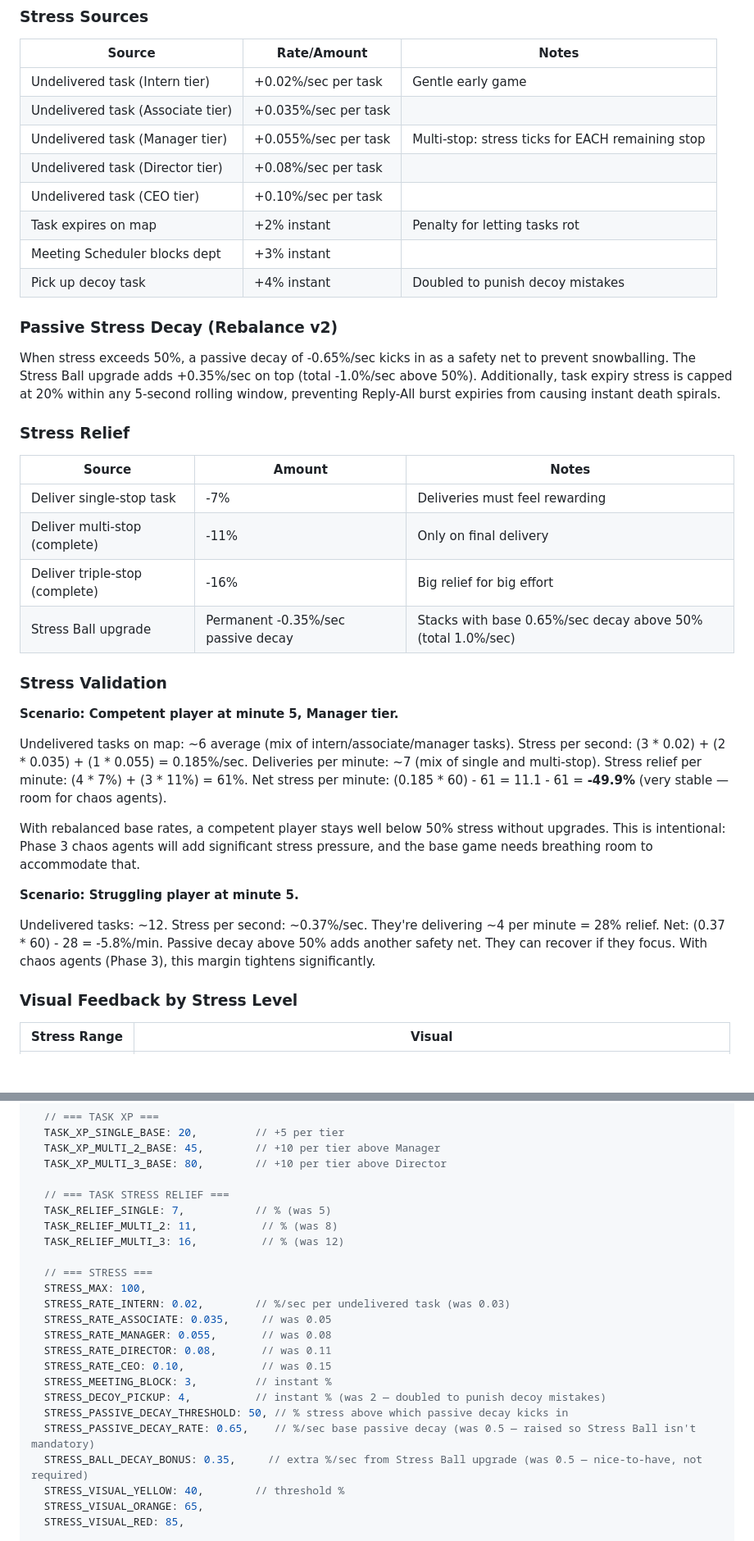
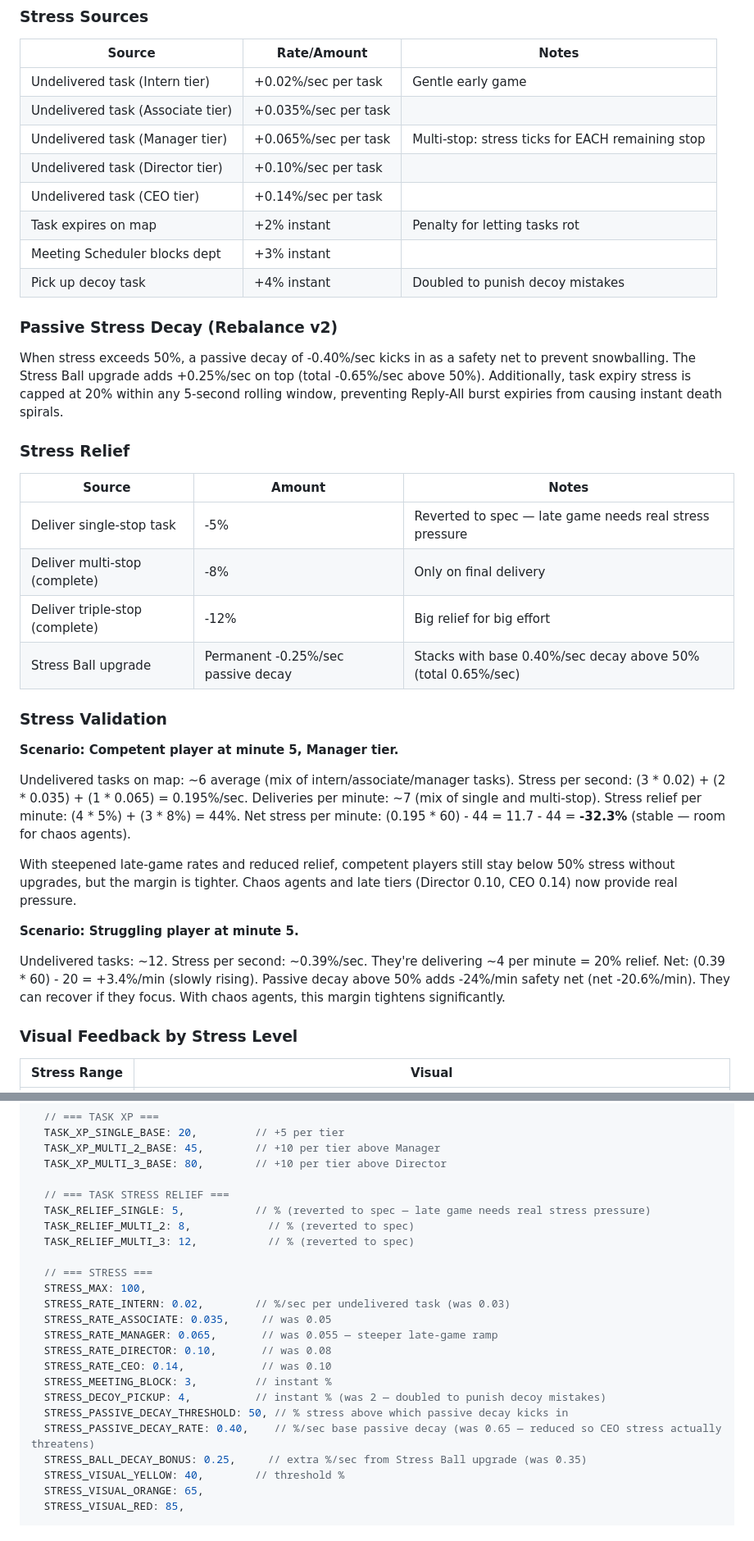
Before and after one commit to rohit-garrg/office-survivors, a Markdown page: office-survivors-spec-v3.1.md, 2 parts joined by grey strips. Shown at 82% size. GitHub-like rendering; blank space fills up the shorter version.

```diff
--- a/office-survivors-spec-v3.1.md
+++ b/office-survivors-spec-v3.1.md
@@ -477,41 +477,41 @@ stressChange = (sum of stress from each undelivered task) - (recent delivery rel
 |--------|------------|-------|
 | Undelivered task (Intern tier) | +0.02%/sec per task | Gentle early game |
 | Undelivered task (Associate tier) | +0.035%/sec per task | |
-| Undelivered task (Manager tier) | +0.055%/sec per task | Multi-stop: stress ticks for EACH remaining stop |
-| Undelivered task (Director tier) | +0.08%/sec per task | |
-| Undelivered task (CEO tier) | +0.10%/sec per task | |
+| Undelivered task (Manager tier) | +0.065%/sec per task | Multi-stop: stress ticks for EACH remaining stop |
+| Undelivered task (Director tier) | +0.10%/sec per task | |
+| Undelivered task (CEO tier) | +0.14%/sec per task | |
 | Task expires on map | +2% instant | Penalty for letting tasks rot |
 | Meeting Scheduler blocks dept | +3% instant | |
 | Pick up decoy task | +4% instant | Doubled to punish decoy mistakes |
 
 ### Passive Stress Decay (Rebalance v2)
 
-When stress exceeds 50%, a passive decay of -0.65%/sec kicks in as a safety net to prevent snowballing. The Stress Ball upgrade adds +0.35%/sec on top (total -1.0%/sec above 50%). Additionally, task expiry stress is capped at 20% within any 5-second rolling window, preventing Reply-All burst expiries from causing instant death spirals.
+When stress exceeds 50%, a passive decay of -0.40%/sec kicks in as a safety net to prevent snowballing. The Stress Ball upgrade adds +0.25%/sec on top (total -0.65%/sec above 50%). Additionally, task expiry stress is capped at 20% within any 5-second rolling window, preventing Reply-All burst expiries from causing instant death spirals.
 
 ### Stress Relief
 
 | Source | Amount | Notes |
 |--------|--------|-------|
-| Deliver single-stop task | -7% | Deliveries must feel rewarding |
-| Deliver multi-stop (complete) | -11% | Only on final delivery |
-| Deliver triple-stop (complete) | -16% | Big relief for big effort |
-| Stress Ball upgrade | Permanent -0.35%/sec passive decay | Stacks with base 0.65%/sec decay above 50% (total 1.0%/sec) |
+| Deliver single-stop task | -5% | Reverted to spec — late game needs real stress pressure |
+| Deliver multi-stop (complete) | -8% | Only on final delivery |
+| Deliver triple-stop (complete) | -12% | Big relief for big effort |
+| Stress Ball upgrade | Permanent -0.25%/sec passive decay | Stacks with base 0.40%/sec decay above 50% (total 0.65%/sec) |
 
 ### Stress Validation
 
 **Scenario: Competent player at minute 5, Manager tier.**
 
 Undelivered tasks on map: ~6 average (mix of intern/associate/manager tasks).
-Stress per second: (3 * 0.02) + (2 * 0.035) + (1 * 0.055) = 0.185%/sec.
+Stress per second: (3 * 0.02) + (2 * 0.035) + (1 * 0.065) = 0.195%/sec.
 Deliveries per minute: ~7 (mix of single and multi-stop).
-Stress relief per minute: (4 * 7%) + (3 * 11%) = 61%.
-Net stress per minute: (0.185 * 60) - 61 = 11.1 - 61 = **-49.9%** (very stable — room for chaos agents).
+Stress relief per minute: (4 * 5%) + (3 * 8%) = 44%.
+Net stress per minute: (0.195 * 60) - 44 = 11.7 - 44 = **-32.3%** (stable — room for chaos agents).
 
-With rebalanced base rates, a competent player stays well below 50% stress without upgrades. This is intentional: Phase 3 chaos agents will add significant stress pressure, and the base game needs breathing room to accommodate that.
+With steepened late-game rates and reduced relief, competent players still stay below 50% stress without upgrades, but the margin is tighter. Chaos agents and late tiers (Director 0.10, CEO 0.14) now provide real pressure.
 
 **Scenario: Struggling player at minute 5.**
 
-Undelivered tasks: ~12. Stress per second: ~0.37%/sec. They're delivering ~4 per minute = 28% relief. Net: (0.37 * 60) - 28 = -5.8%/min. Passive decay above 50% adds another safety net. They can recover if they focus. With chaos agents (Phase 3), this margin tightens significantly.
+Undelivered tasks: ~12. Stress per second: ~0.39%/sec. They're delivering ~4 per minute = 20% relief. Net: (0.39 * 60) - 20 = +3.4%/min (slowly rising). Passive decay above 50% adds -24%/min safety net (net -20.6%/min). They can recover if they focus. With chaos agents, this margin tightens significantly.
 
 ### Visual Feedback by Stress Level
 
@@ -996,22 +996,22 @@ export default {
   TASK_XP_MULTI_3_BASE: 80,        // +10 per tier above Director
 
   // === TASK STRESS RELIEF ===
-  TASK_RELIEF_SINGLE: 7,           // % (was 5)
-  TASK_RELIEF_MULTI_2: 11,          // % (was 8)
-  TASK_RELIEF_MULTI_3: 16,          // % (was 12)
+  TASK_RELIEF_SINGLE: 5,           // % (reverted to spec — late game needs real stress pressure)
+  TASK_RELIEF_MULTI_2: 8,            // % (reverted to spec)
+  TASK_RELIEF_MULTI_3: 12,           // % (reverted to spec)
 
   // === STRESS ===
   STRESS_MAX: 100,
   STRESS_RATE_INTERN: 0.02,        // %/sec per undelivered task (was 0.03)
   STRESS_RATE_ASSOCIATE: 0.035,     // was 0.05
-  STRESS_RATE_MANAGER: 0.055,       // was 0.08
-  STRESS_RATE_DIRECTOR: 0.08,       // was 0.11
-  STRESS_RATE_CEO: 0.10,            // was 0.15
+  STRESS_RATE_MANAGER: 0.065,       // was 0.055 — steeper late-game ramp
+  STRESS_RATE_DIRECTOR: 0.10,       // was 0.08
+  STRESS_RATE_CEO: 0.14,            // was 0.10
   STRESS_MEETING_BLOCK: 3,         // instant %
   STRESS_DECOY_PICKUP: 4,          // instant % (was 2 — doubled to punish decoy mistakes)
   STRESS_PASSIVE_DECAY_THRESHOLD: 50, // % stress above which passive decay kicks in
-  STRESS_PASSIVE_DECAY_RATE: 0.65,    // %/sec base passive decay (was 0.5 — raised so Stress Ball isn't mandatory)
-  STRESS_BALL_DECAY_BONUS: 0.35,     // extra %/sec from Stress Ball upgrade (was 0.5 — nice-to-have, not required)
+  STRESS_PASSIVE_DECAY_RATE: 0.40,    // %/sec base passive decay (was 0.65 — reduced so CEO stress actually threatens)
+  STRESS_BALL_DECAY_BONUS: 0.25,     // extra %/sec from Stress Ball upgrade (was 0.35)
   STRESS_VISUAL_YELLOW: 40,        // threshold %
   STRESS_VISUAL_ORANGE: 65,
   STRESS_VISUAL_RED: 85,
```
Also changed, not shown: other parts of office-survivors-spec-v3.1.md (+18 -17 lines), CLAUDE.md (+5 -4 lines).
